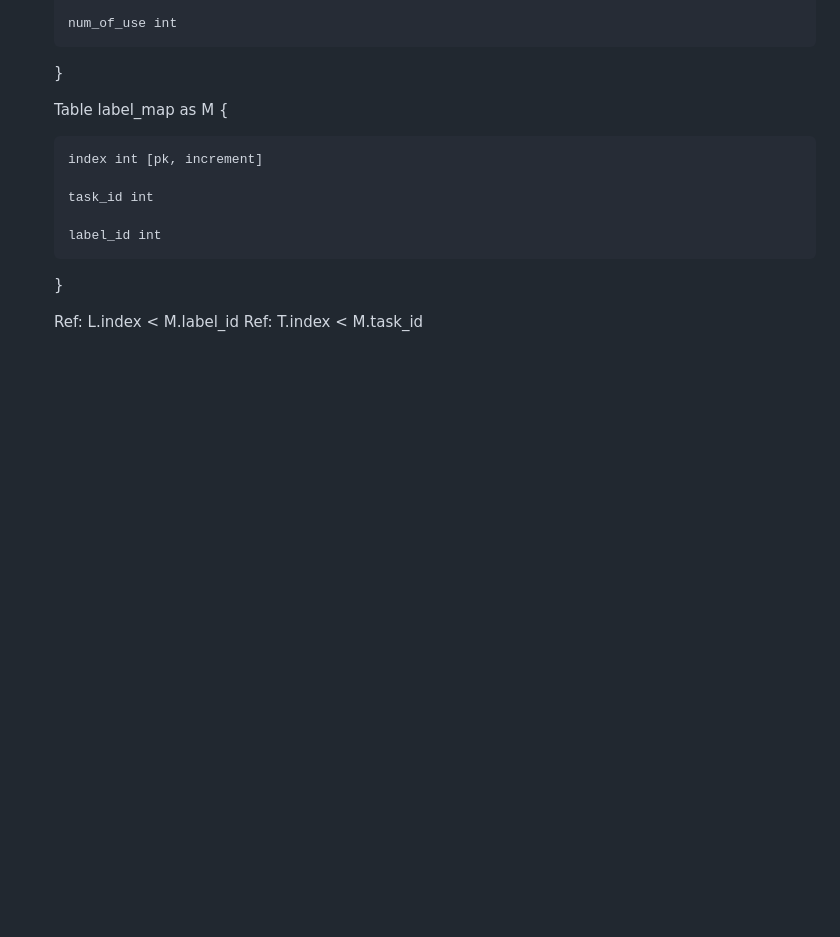
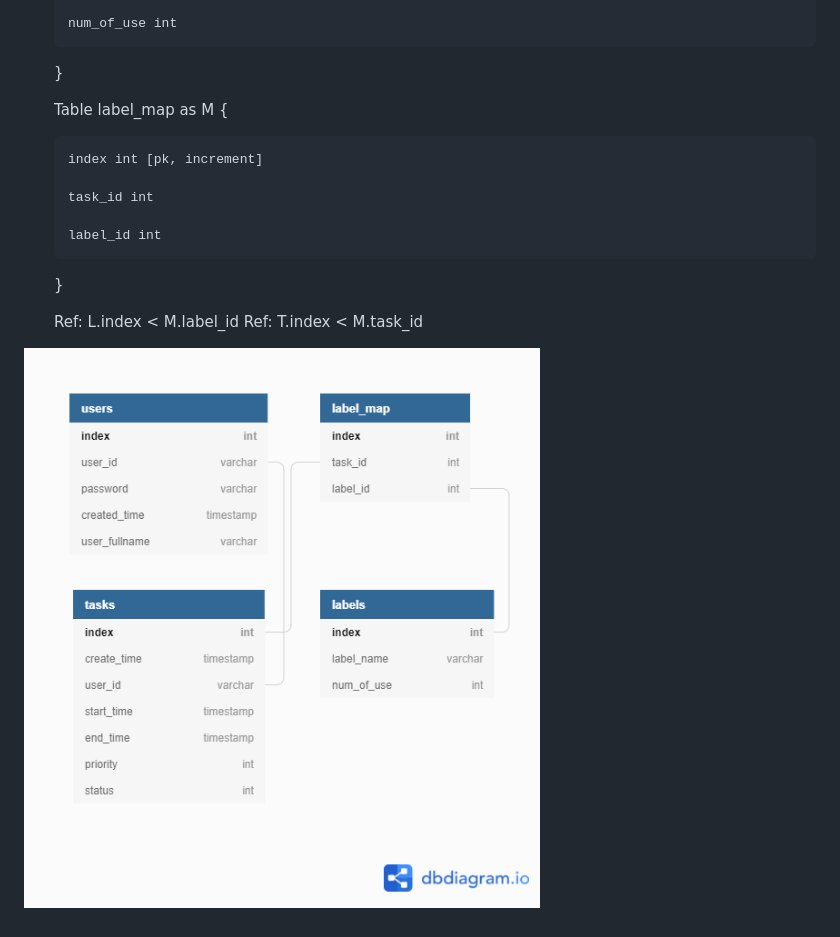
Before and after one commit to snowmint/ruby_task_management_system, a Markdown page: README.md, the part around the change. GitHub-like rendering; pictures changed too: img/Ruby_task_project.png (added); blank space fills up the shorter version.

```diff
--- a/README.md
+++ b/README.md
@@ -73,3 +73,5 @@
 
 	Ref: L.index < M.label_id
 	Ref: T.index < M.task_id
+
+![table_schema](./img/Ruby_task_project.png)
```
